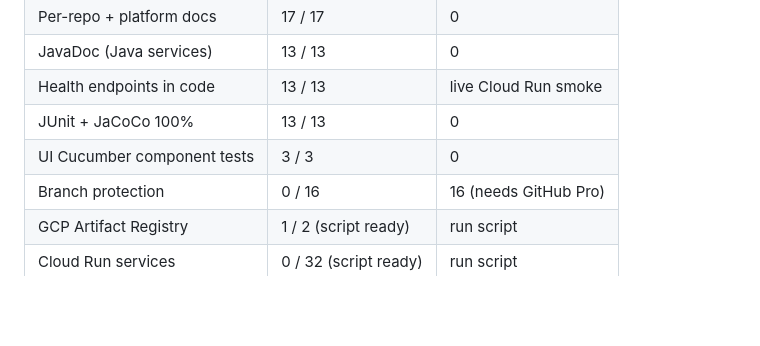
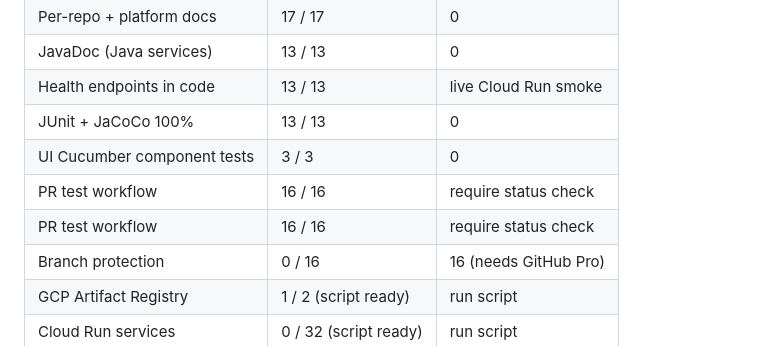
Before and after one commit to digi-carts/doc, a Markdown page: TODO.md, the part around the change. Drawn GitHub-style; blank space fills up the shorter version.

Commit message:
docs: note PR test workflow in the TODO summary

```diff
--- a/TODO.md
+++ b/TODO.md
@@ -195,6 +195,8 @@
 | Health endpoints in code | 13 / 13 | live Cloud Run smoke |
 | JUnit + JaCoCo 100% | 13 / 13 | 0 |
 | UI Cucumber component tests | 3 / 3 | 0 |
+| PR test workflow | 16 / 16 | require status check |
+| PR test workflow | 16 / 16 | require status check |
 | Branch protection | 0 / 16 | 16 (needs GitHub Pro) |
 | GCP Artifact Registry | 1 / 2 (script ready) | run script |
 | Cloud Run services | 0 / 32 (script ready) | run script |
```
